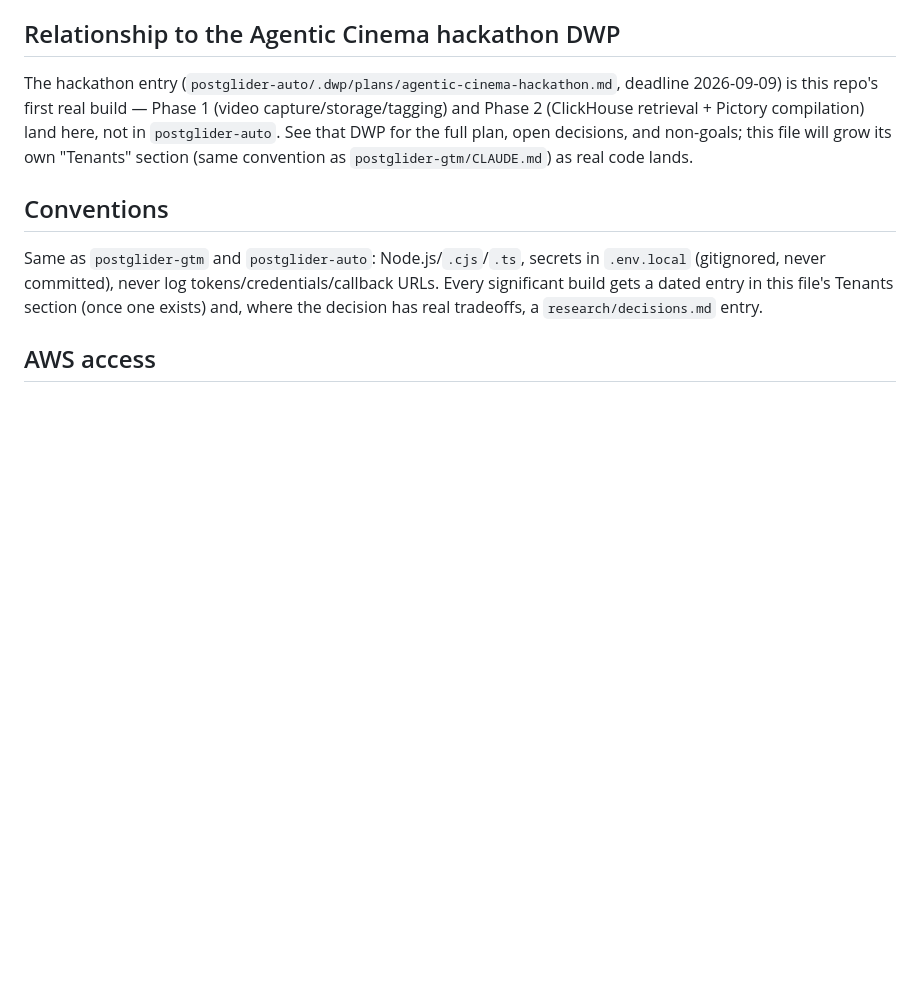
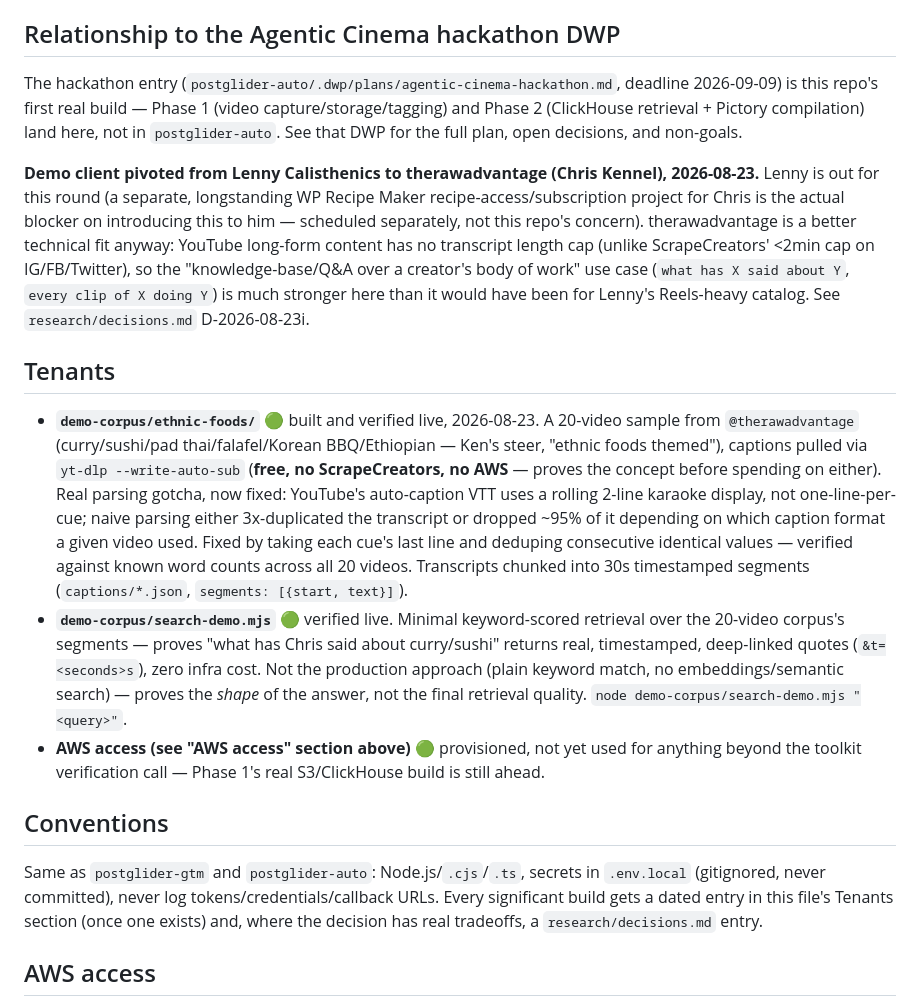
Before and after one commit to kenlyle2/postglider-video, a Markdown page: CLAUDE.md, the part around the change. Drawn GitHub-style; blank space fills up the shorter version.

Commit message:
docs(claude): record demo-corpus build, therawadvantage pivot

```diff
--- a/CLAUDE.md
+++ b/CLAUDE.md
@@ -37,8 +37,35 @@ reuse `postglider-auto`'s real implementations directly, same rule every sibling
 The hackathon entry (`postglider-auto/.dwp/plans/agentic-cinema-hackathon.md`, deadline
 2026-09-09) is this repo's first real build — Phase 1 (video capture/storage/tagging) and Phase 2
 (ClickHouse retrieval + Pictory compilation) land here, not in `postglider-auto`. See that DWP for
-the full plan, open decisions, and non-goals; this file will grow its own "Tenants" section (same
-convention as `postglider-gtm/CLAUDE.md`) as real code lands.
+the full plan, open decisions, and non-goals.
+
+**Demo client pivoted from Lenny Calisthenics to therawadvantage (Chris Kennel), 2026-08-23.**
+Lenny is out for this round (a separate, longstanding WP Recipe Maker recipe-access/subscription
+project for Chris is the actual blocker on introducing this to him — scheduled separately, not
+this repo's concern). therawadvantage is a better technical fit anyway: YouTube long-form content
+has no transcript length cap (unlike ScrapeCreators' <2min cap on IG/FB/Twitter), so the
+"knowledge-base/Q&A over a creator's body of work" use case (`what has X said about Y`, `every
+clip of X doing Y`) is much stronger here than it would have been for Lenny's Reels-heavy catalog.
+See `research/decisions.md` D-2026-08-23i.
+
+## Tenants
+
+- **`demo-corpus/ethnic-foods/`** 🟢 built and verified live, 2026-08-23. A 20-video sample from
+  `@therawadvantage` (curry/sushi/pad thai/falafel/Korean BBQ/Ethiopian — Ken's steer, "ethnic
+  foods themed"), captions pulled via `yt-dlp --write-auto-sub` (**free, no ScrapeCreators, no
+  AWS** — proves the concept before spending on either). Real parsing gotcha, now fixed: YouTube's
+  auto-caption VTT uses a rolling 2-line karaoke display, not one-line-per-cue; naive parsing
+  either 3x-duplicated the transcript or dropped ~95% of it depending on which caption format a
+  given video used. Fixed by taking each cue's last line and deduping consecutive identical
+  values — verified against known word counts across all 20 videos. Transcripts chunked into 30s
+  timestamped segments (`captions/*.json`, `segments: [{start, text}]`).
+- **`demo-corpus/search-demo.mjs`** 🟢 verified live. Minimal keyword-scored retrieval over the
+  20-video corpus's segments — proves "what has Chris said about curry/sushi" returns real,
+  timestamped, deep-linked quotes (`&t=<seconds>s`), zero infra cost. Not the production approach
+  (plain keyword match, no embeddings/semantic search) — proves the *shape* of the answer, not the
+  final retrieval quality. `node demo-corpus/search-demo.mjs "<query>"`.
+- **AWS access (see "AWS access" section above)** 🟢 provisioned, not yet used for anything beyond
+  the toolkit verification call — Phase 1's real S3/ClickHouse build is still ahead.
 
 ## Conventions
 
```
